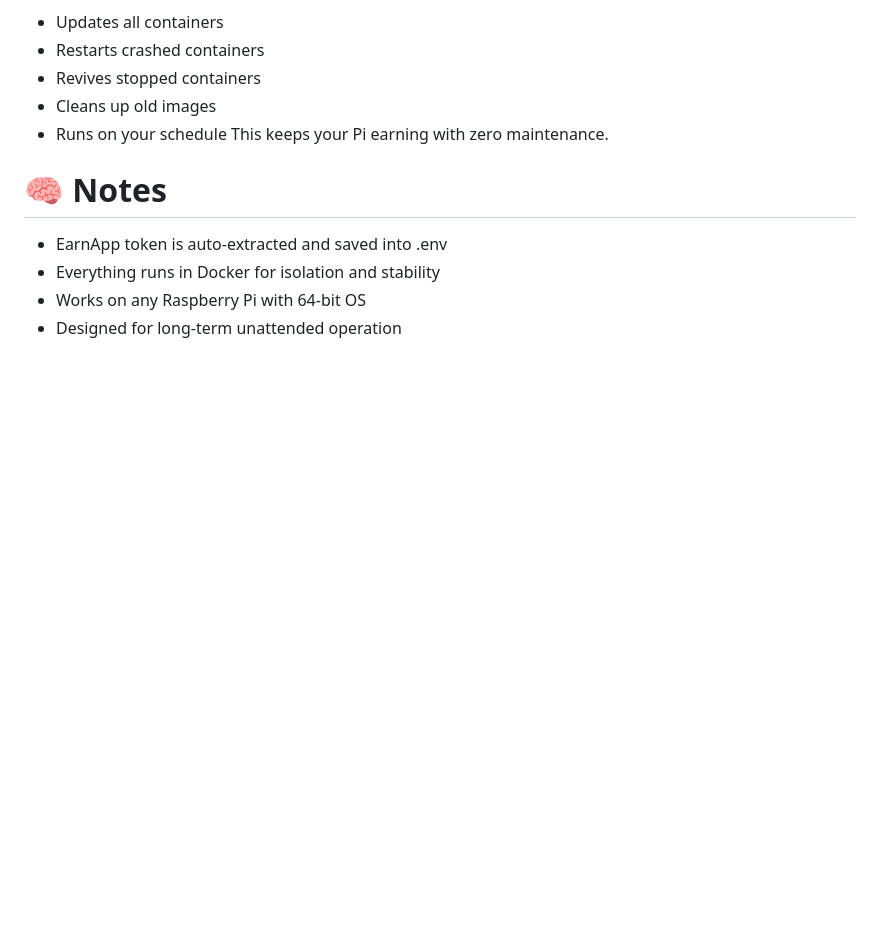
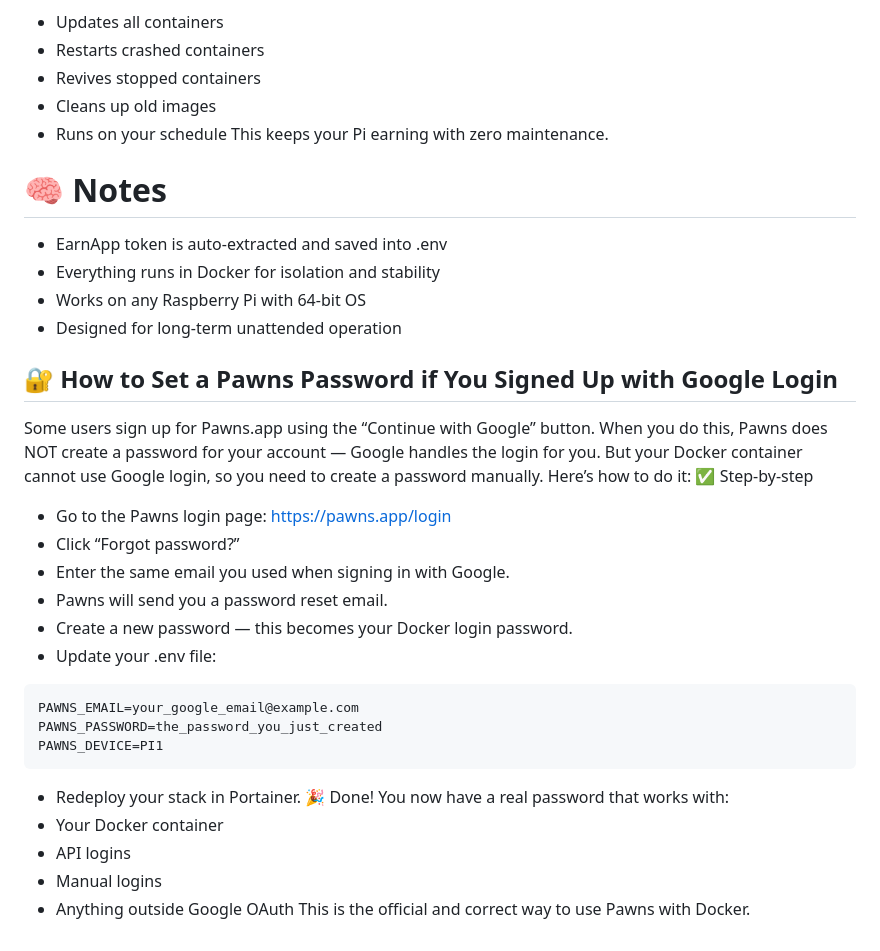
Before and after one commit to easye35/Raspberry-PI-Earning, a Markdown page: readme.md, the part around the change. GitHub-like rendering; blank space fills up the shorter version.

````diff
--- a/readme.md
+++ b/readme.md
@@ -151,3 +151,31 @@ This keeps your Pi earning with zero maintenance.
 - Everything runs in Docker for isolation and stability
 - Works on any Raspberry Pi with 64‑bit OS
 - Designed for long‑term unattended operation
+
+## 🔐 How to Set a Pawns Password if You Signed Up with Google Login
+Some users sign up for Pawns.app using the “Continue with Google” button.
+When you do this, Pawns does NOT create a password for your account — Google handles the login for you.
+But your Docker container cannot use Google login, so you need to create a password manually.
+Here’s how to do it:
+✅ Step‑by‑step
+- Go to the Pawns login page:
+<https://pawns.app/login>
+- Click “Forgot password?”
+- Enter the same email you used when signing in with Google.
+- Pawns will send you a password reset email.
+- Create a new password — this becomes your Docker login password.
+- Update your .env file:
+```bash
+PAWNS_EMAIL=your_google_email@example.com
+PAWNS_PASSWORD=the_password_you_just_created
+PAWNS_DEVICE=PI1
+```
+
+- Redeploy your stack in Portainer.
+🎉 Done!
+You now have a real password that works with:
+- Your Docker container
+- API logins
+- Manual logins
+- Anything outside Google OAuth
+This is the official and correct way to use Pawns with Docker.
````
